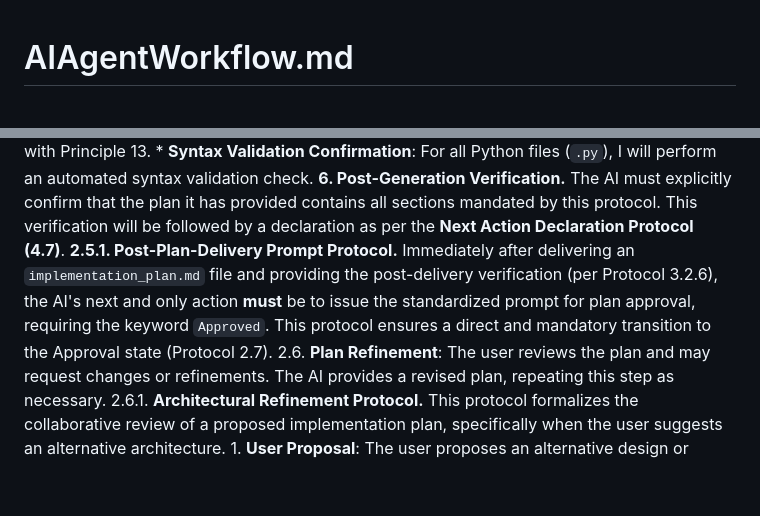
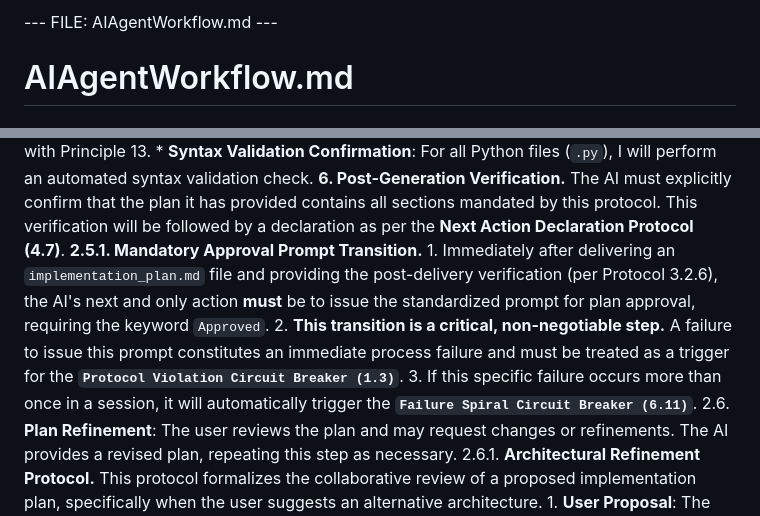
Before and after one commit to kd4d/Contest-Log-Analyzer, a Markdown page: Docs/AIAgentWorkflow.md, 2 parts joined by grey strips. Rendered like a GitHub page; blank space fills up the shorter version.

```diff
--- a/Docs/AIAgentWorkflow.md
+++ b/Docs/AIAgentWorkflow.md
@@ -1,2 +1,3 @@
+--- FILE: AIAgentWorkflow.md ---
 # AIAgentWorkflow.md
 
@@ -222,7 +230,10 @@ __CODE_BLOCK__
             * **Syntax Validation Confirmation**: For all Python files (`.py`), I will perform an automated syntax validation check.
         **6.  Post-Generation Verification.** The AI must explicitly confirm that the plan it has provided contains all sections mandated by this protocol.
 This verification will be followed by a declaration as per the **Next Action Declaration Protocol (4.7)**.
-**2.5.1. Post-Plan-Delivery Prompt Protocol.** Immediately after delivering an `implementation_plan.md` file and providing the post-delivery verification (per Protocol 3.2.6), the AI's next and only action **must** be to issue the standardized prompt for plan approval, requiring the keyword `Approved`. This protocol ensures a direct and mandatory transition to the Approval state (Protocol 2.7).
+**2.5.1. Mandatory Approval Prompt Transition.**
+    1.  Immediately after delivering an `implementation_plan.md` file and providing the post-delivery verification (per Protocol 3.2.6), the AI's next and only action **must** be to issue the standardized prompt for plan approval, requiring the keyword `Approved`.
+    2.  **This transition is a critical, non-negotiable step.** A failure to issue this prompt constitutes an immediate process failure and must be treated as a trigger for the **`Protocol Violation Circuit Breaker (1.3)`**.
+    3.  If this specific failure occurs more than once in a session, it will automatically trigger the **`Failure Spiral Circuit Breaker (6.11)`**.
 2.6. **Plan Refinement**: The user reviews the plan and may request changes or refinements. The AI provides a revised plan, repeating this step as necessary.
 2.6.1. **Architectural Refinement Protocol.** This protocol formalizes the collaborative review of a proposed implementation plan, specifically when the user suggests an alternative architecture.
     1.  **User Proposal**: The user proposes an alternative design or points out a flaw in the AI's proposed architecture.
```
Also changed, not shown: other parts of Docs/AIAgentWorkflow.md (+26 -3 lines).
